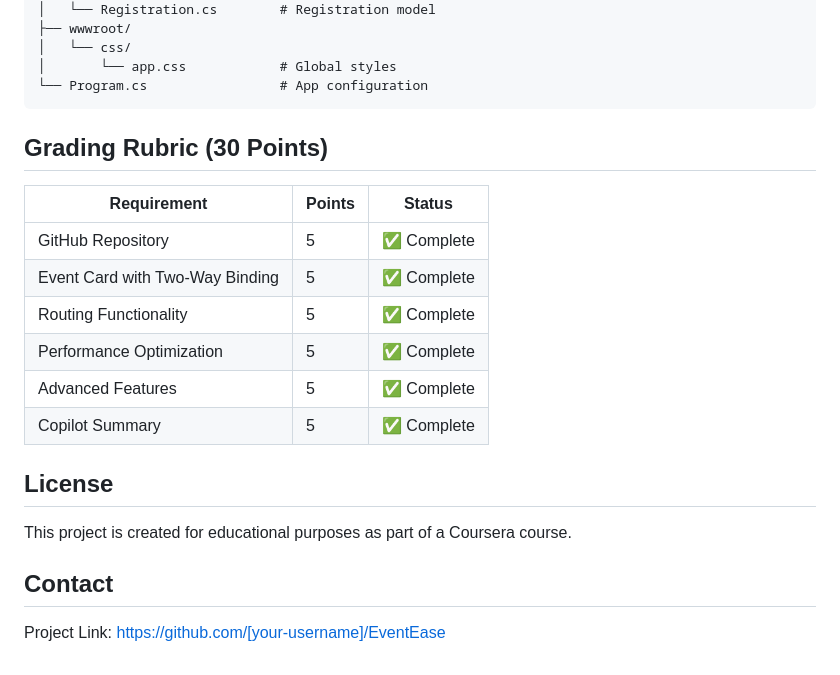
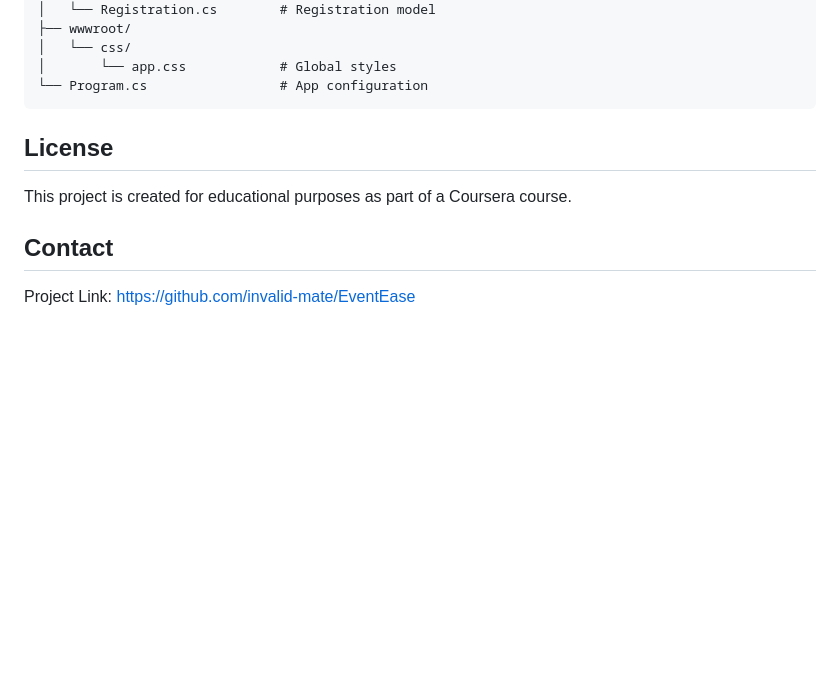
Before and after one commit to invalid-mate/eventease, a Markdown page: README.md, the part around the change. GitHub-like rendering; blank space fills up the shorter version.

````diff
--- a/README.md
+++ b/README.md
@@ -100,19 +100,9 @@ EventEase/
 └── Program.cs                 # App configuration
 ```
 
-## Grading Rubric (30 Points)
-
-| Requirement | Points | Status |
-|-------------|--------|--------|
-| GitHub Repository | 5 | ✅ Complete |
-| Event Card with Two-Way Binding | 5 | ✅ Complete |
-| Routing Functionality | 5 | ✅ Complete |
-| Performance Optimization | 5 | ✅ Complete |
-| Advanced Features | 5 | ✅ Complete |
-| Copilot Summary | 5 | ✅ Complete |
 
 ## License
 This project is created for educational purposes as part of a Coursera course.
 
 ## Contact
-Project Link: https://github.com/[your-username]/EventEase
+Project Link: https://github.com/invalid-mate/EventEase
````
